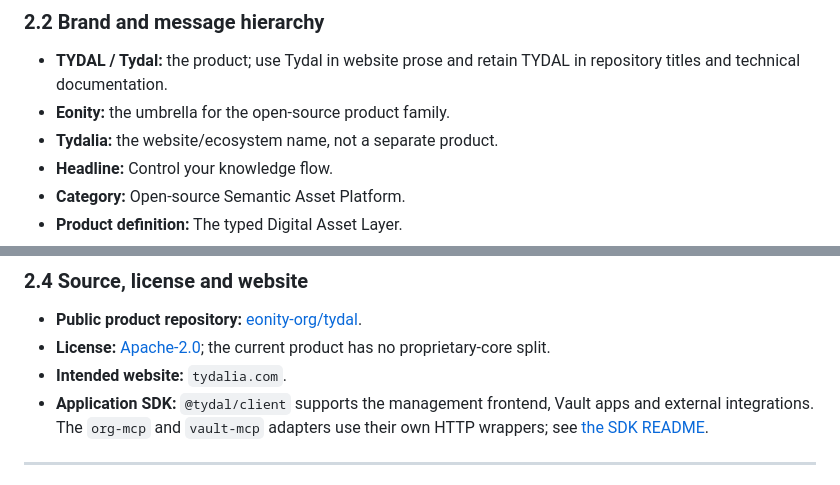
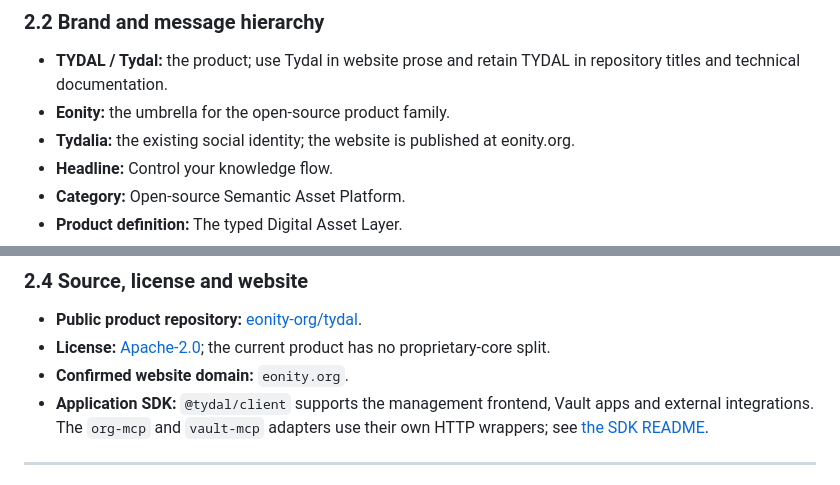
Before and after one commit to eonity-org/tydal, a Markdown page: docs/architecture/ARCHITECTURE_AND_ROADMAP.md, 2 parts joined by grey strips. GitHub-like rendering.

Commit message:
updated website

```diff
--- a/docs/architecture/ARCHITECTURE_AND_ROADMAP.md
+++ b/docs/architecture/ARCHITECTURE_AND_ROADMAP.md
@@ -65,7 +65,7 @@ not create an independently edited copy of the underlying resource. See the
 - **TYDAL / Tydal:** the product; use Tydal in website prose and retain TYDAL in
   repository titles and technical documentation.
 - **Eonity:** the umbrella for the open-source product family.
-- **Tydalia:** the website/ecosystem name, not a separate product.
+- **Tydalia:** the existing social identity; the website is published at eonity.org.
 - **Headline:** Control your knowledge flow.
 - **Category:** Open-source Semantic Asset Platform.
 - **Product definition:** The typed Digital Asset Layer.
@@ -95,7 +95,7 @@ scope and behavior of each interface.
 
 - **Public product repository:** [eonity-org/tydal](https://github.com/eonity-org/tydal).
 - **License:** [Apache-2.0](../../LICENSE); the current product has no proprietary-core split.
-- **Intended website:** `tydalia.com`.
+- **Confirmed website domain:** `eonity.org`.
 - **Application SDK:** `@tydal/client` supports the management frontend, Vault
   apps and external integrations. The `org-mcp` and `vault-mcp` adapters use
   their own HTTP wrappers; see [the SDK README](../../client/README.md).
```
